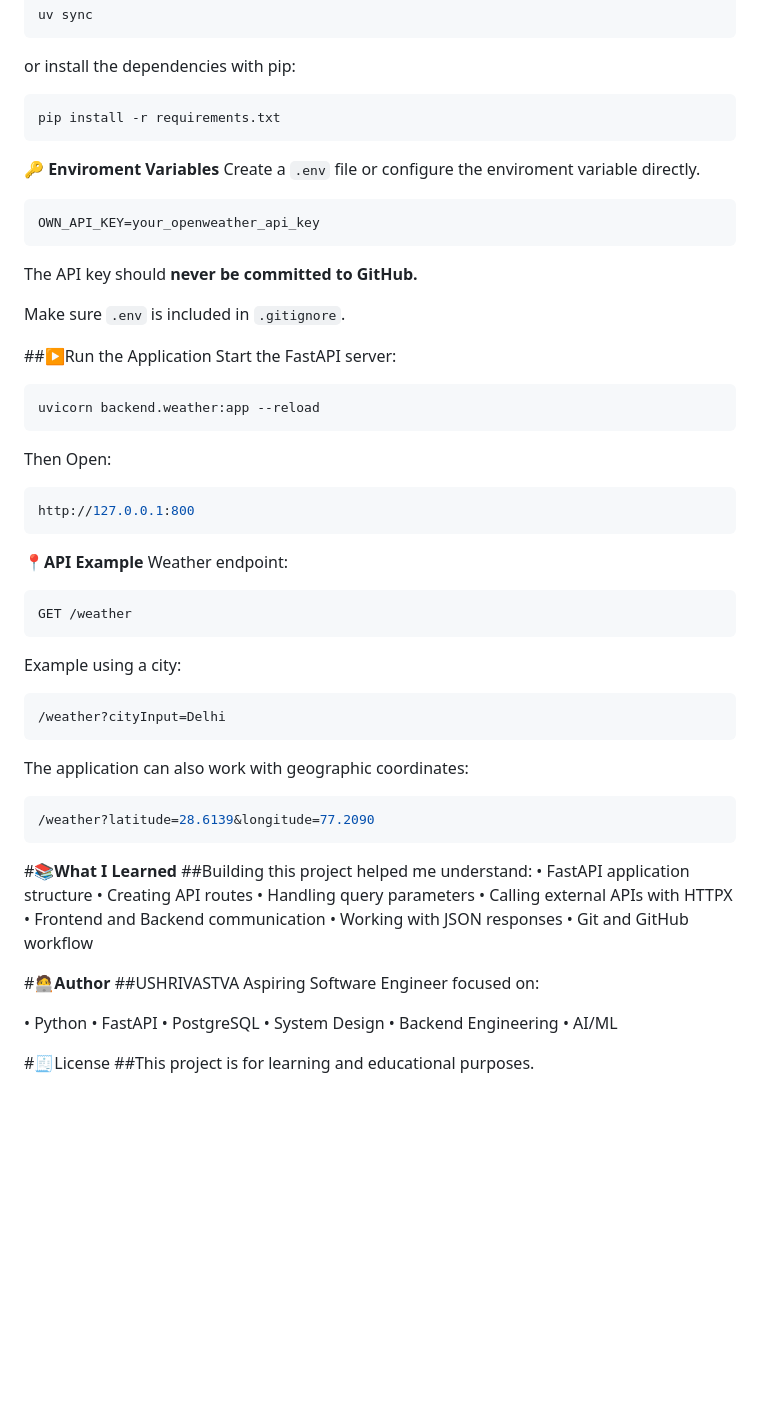
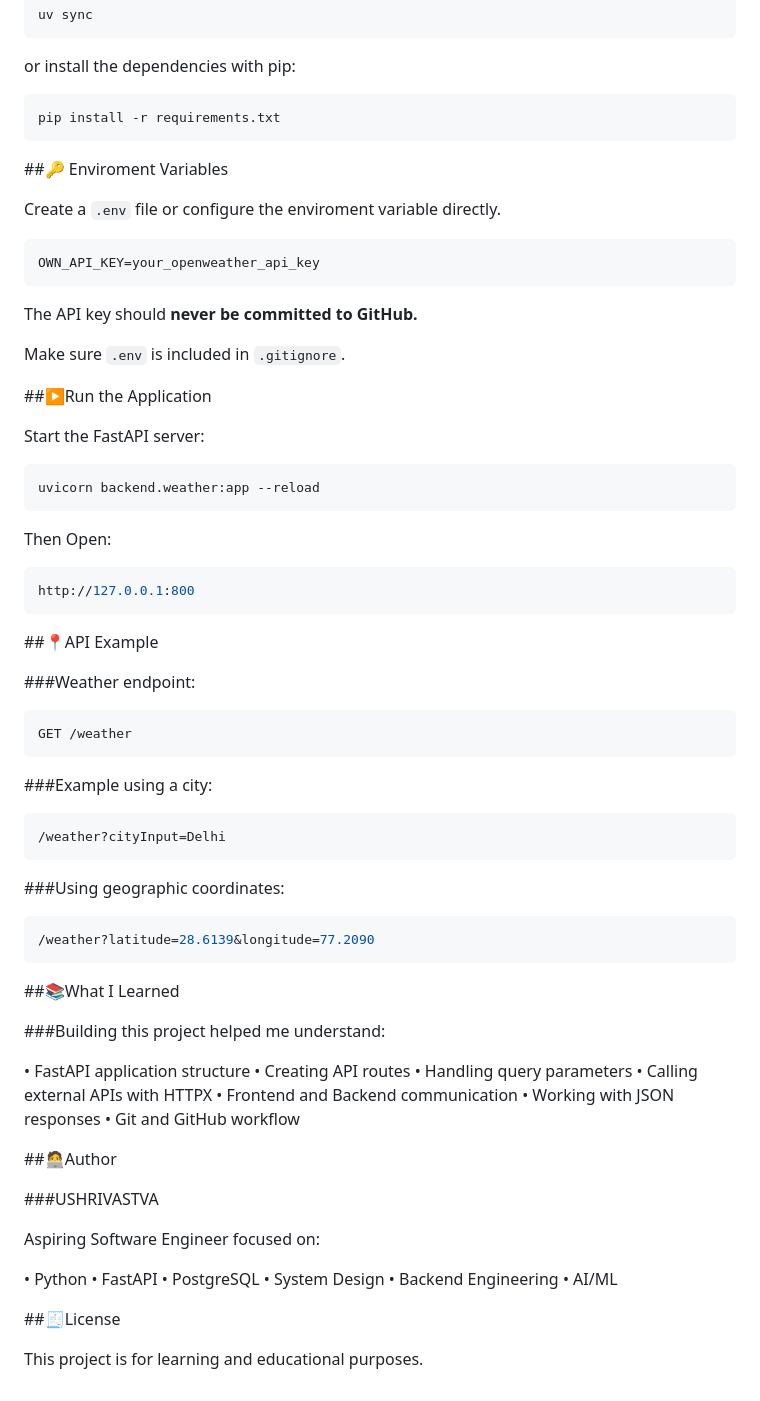
Before and after one commit to ushrivastva/weather-web-app, a Markdown page: README.md, the part around the change. Rendered like a GitHub page; blank space fills up the shorter version.

````diff
--- a/README.md
+++ b/README.md
@@ -102,7 +102,8 @@ or install the dependencies with pip:
 ```bash
 pip install -r requirements.txt
 ```
- **🔑 Enviroment Variables**
+ ##🔑 Enviroment Variables
+
 Create a `.env` file or configure the enviroment variable directly.
 
 ```bash
@@ -113,6 +114,7 @@ The API key should **never be committed to GitHub.**
 Make sure `.env` is included in `.gitignore`.
 
 ##▶️Run the Application
+
 Start the FastAPI server:
 ```bash
 uvicorn backend.weather:app --reload
@@ -121,21 +123,24 @@ Then Open:
 ```bash
 http://127.0.0.1:800
 ```
-**📍API Example**
-Weather endpoint:
+##📍API Example
+
+###Weather endpoint:
 ```bash
 GET /weather
 ```
-Example using a city:
+###Example using a city:
 ```bash
 /weather?cityInput=Delhi
 ```
-The application can also work with geographic coordinates:
+###Using geographic coordinates:
 ```bash
 /weather?latitude=28.6139&longitude=77.2090
 ```
-#**📚What I Learned**
-##Building this project helped me understand:
+##📚What I Learned
+
+###Building this project helped me understand:
+
 • FastAPI application structure
 • Creating API routes
 • Handling query parameters
@@ -144,8 +149,10 @@ The application can also work with geographic coordinates:
 • Working with JSON responses
 • Git and GitHub workflow
 
-#**🧑‍💻Author**
-##USHRIVASTVA
+##🧑‍💻Author
+
+###USHRIVASTVA
+
 Aspiring Software Engineer focused on:
 
 • Python
@@ -155,5 +162,6 @@ Aspiring Software Engineer focused on:
 • Backend Engineering
 • AI/ML
 
-#🧾License
-##This project is for learning and educational purposes.
+##🧾License
+
+This project is for learning and educational purposes.
````
